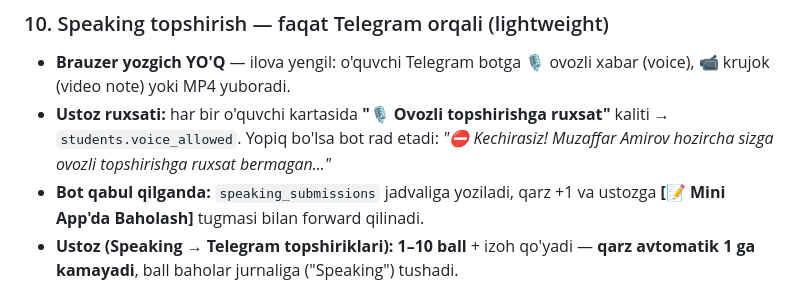
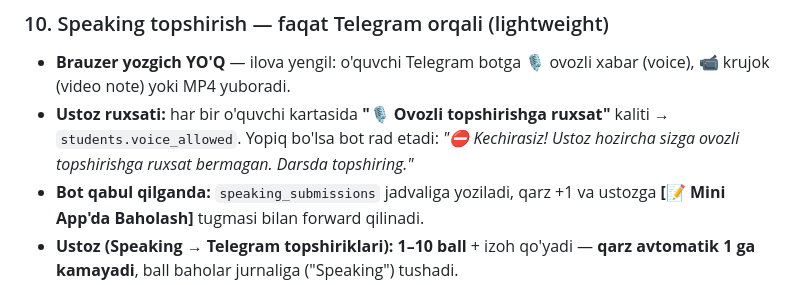
Before and after one commit to revilend/EnglishappMuzaffar, a Markdown page: README.md, the part around the change. Rendered like a GitHub page.

Commit message:
README: voice rad xabarini spec aniq matniga moslash (957e395 bilan mos)
🤖 Generated with Codebuff
Co-Authored-By: Codebuff <noreply@codebuff.com>

```diff
--- a/README.md
+++ b/README.md
@@ -68,7 +68,7 @@ Barcha sinf variantlari va filtrlari qat'iy: `5-sinf, 6-sinf, 7-sinf, 8-sinf, 9-
   (voice), 📹 krujok (video note) yoki MP4 yuboradi.
 - **Ustoz ruxsati:** har bir o'quvchi kartasida **"🎙 Ovozli topshirishga ruxsat"**
   kaliti → `students.voice_allowed`. Yopiq bo'lsa bot rad etadi:
-  *"⛔ Kechirasiz! Muzaffar Amirov hozircha sizga ovozli topshirishga ruxsat bermagan..."*
+  *"⛔ Kechirasiz! Ustoz hozircha sizga ovozli topshirishga ruxsat bermagan. Darsda topshiring."*
 - **Bot qabul qilganda:** `speaking_submissions` jadvaliga yoziladi, qarz +1 va
   ustozga **[📝 Mini App'da Baholash]** tugmasi bilan forward qilinadi.
 - **Ustoz (Speaking → Telegram topshiriklari):** **1–10 ball** + izoh qo'yadi —
```
